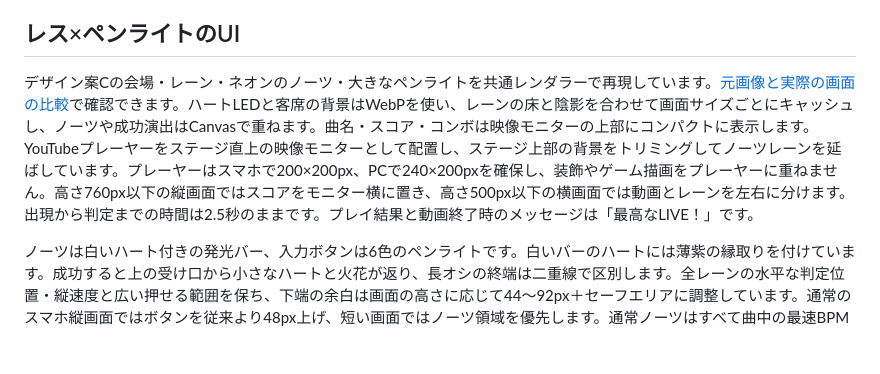
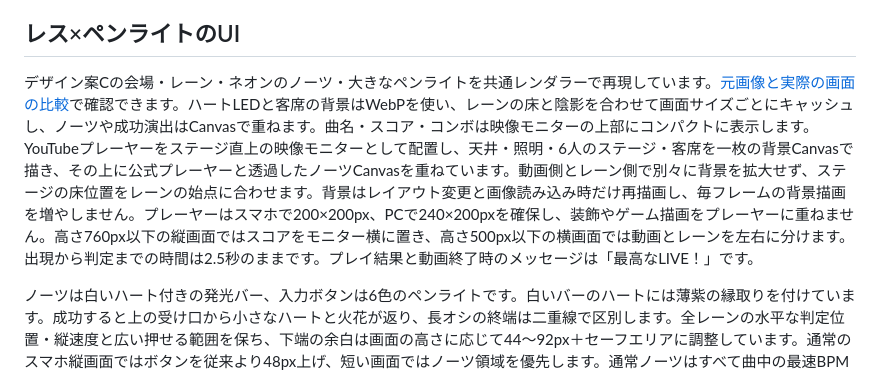
Before and after one commit to tkisland/hey-rtm-game, a Markdown page: README.md, the part around the change. Drawn GitHub-style; blank space fills up the shorter version.

```diff
--- a/README.md
+++ b/README.md
@@ -404,7 +404,7 @@ npx firebase-tools@15.34.0 emulators:exec --project demo-hey-rtm --only firestor
 
 ## レス×ペンライトのUI
 
-デザイン案Cの会場・レーン・ネオンのノーツ・大きなペンライトを共通レンダラーで再現しています。[元画像と実際の画面の比較](docs/design/concept-c.md)で確認できます。ハートLEDと客席の背景はWebPを使い、レーンの床と陰影を合わせて画面サイズごとにキャッシュし、ノーツや成功演出はCanvasで重ねます。曲名・スコア・コンボは映像モニターの上部にコンパクトに表示します。YouTubeプレーヤーをステージ直上の映像モニターとして配置し、ステージ上部の背景をトリミングしてノーツレーンを延ばしています。プレーヤーはスマホで200×200px、PCで240×200pxを確保し、装飾やゲーム描画をプレーヤーに重ねません。高さ760px以下の縦画面ではスコアをモニター横に置き、高さ500px以下の横画面では動画とレーンを左右に分けます。出現から判定までの時間は2.5秒のままです。プレイ結果と動画終了時のメッセージは「最高なLIVE！」です。
+デザイン案Cの会場・レーン・ネオンのノーツ・大きなペンライトを共通レンダラーで再現しています。[元画像と実際の画面の比較](docs/design/concept-c.md)で確認できます。ハートLEDと客席の背景はWebPを使い、レーンの床と陰影を合わせて画面サイズごとにキャッシュし、ノーツや成功演出はCanvasで重ねます。曲名・スコア・コンボは映像モニターの上部にコンパクトに表示します。YouTubeプレーヤーをステージ直上の映像モニターとして配置し、天井・照明・6人のステージ・客席を一枚の背景Canvasで描き、その上に公式プレーヤーと透過したノーツCanvasを重ねています。動画側とレーン側で別々に背景を拡大せず、ステージの床位置をレーンの始点に合わせます。背景はレイアウト変更と画像読み込み時だけ再描画し、毎フレームの背景描画を増やしません。プレーヤーはスマホで200×200px、PCで240×200pxを確保し、装飾やゲーム描画をプレーヤーに重ねません。高さ760px以下の縦画面ではスコアをモニター横に置き、高さ500px以下の横画面では動画とレーンを左右に分けます。出現から判定までの時間は2.5秒のままです。プレイ結果と動画終了時のメッセージは「最高なLIVE！」です。
 
 ノーツは白いハート付きの発光バー、入力ボタンは6色のペンライトです。白いバーのハートには薄紫の縁取りを付けています。成功すると上の受け口から小さなハートと火花が返り、長オシの終端は二重線で区別します。全レーンの水平な判定位置・縦速度と広い押せる範囲を保ち、下端の余白は画面の高さに応じて44〜92px＋セーフエリアに調整しています。通常のスマホ縦画面ではボタンを従来より48px上げ、短い画面ではノーツ領域を優先します。通常ノーツはすべて曲中の最速BPMの16分音符を基準に判定位置での厚さをそろえ、横幅と同じ遠近倍率で厚さも拡大します。移動中のBPM変更でも縦横比が変わらず、手前で平たく見えません。小さなアイコンは密な場所では省きます。動きを抑える設定では短い発光だけにします。ゲーム・チュートリアル・管理者の再生確認で共通の描画です。
 
```
Also changed, not shown: docs/design/continuous-stage.md (added, +19 -0 lines), docs/design/continuous-stage-implemented.png (added), 10 other files.
